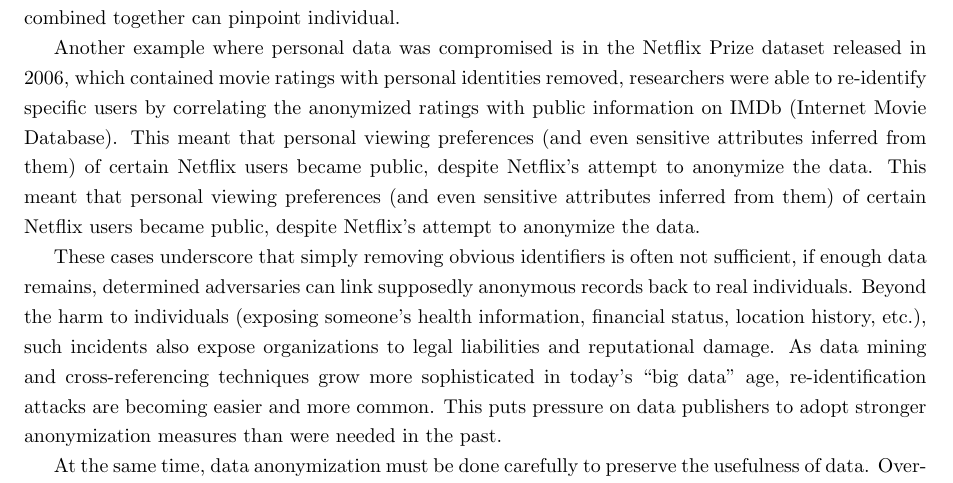
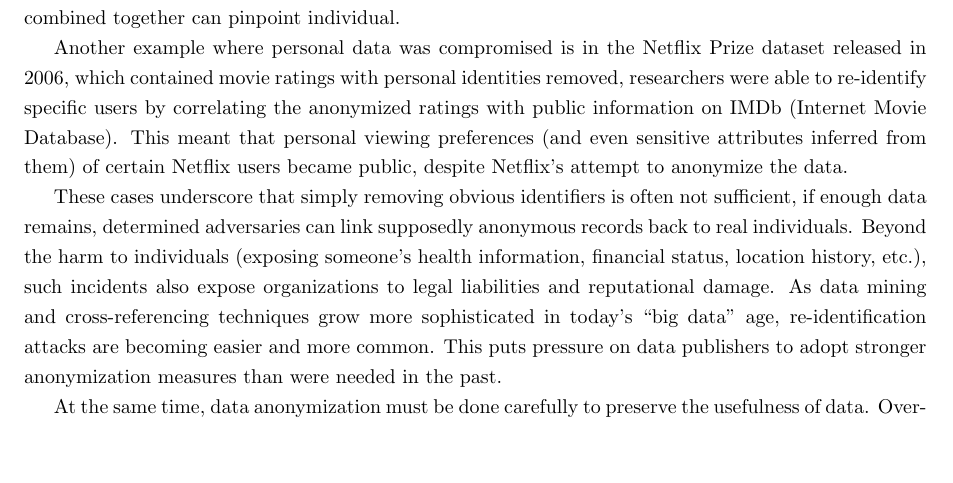
Before and after one commit to LeanderZiehm/ai-project-course-paper-latex, a LaTeX document (main.tex): part of page 2 of 7, cut so that both start at the same text, the shorter picture padded with empty space. Compiled offline with pdfLaTeX.

Commit message:
small fix

```diff
--- a/main.tex
+++ b/main.tex
@@ -46,7 +46,7 @@ This is especially important when sharing datasets with third parties or releasi
 
 Despite its importance, effective anonymization can be challenging, and previous evidence has shown that improperly anonymized datasets can still compromise privacy. Certain data attributes are extremely sensitive, and even “anonymized” data can be re-identified by clever attackers. A famous statistic by Latanya Sweeney demonstrated that 87\% of the U.S. population could be uniquely identified using only three pieces of information – birth date, gender, and ZIP code – highlighting how a few quasi-identifiers combined together can pinpoint individual.
 
-Another example where personal data was compromised is in the Netflix Prize dataset released in 2006, which contained movie ratings with personal identities removed, researchers were able to re-identify specific users by correlating the anonymized ratings with public information on IMDb (Internet Movie Database). This meant that personal viewing preferences (and even sensitive attributes inferred from them) of certain Netflix users became public, despite Netflix’s attempt to anonymize the data. This meant that personal viewing preferences (and even sensitive attributes inferred from them) of certain Netflix users became public, despite Netflix’s attempt to anonymize the data.
+Another example where personal data was compromised is in the Netflix Prize dataset released in 2006, which contained movie ratings with personal identities removed, researchers were able to re-identify specific users by correlating the anonymized ratings with public information on IMDb (Internet Movie Database). This meant that personal viewing preferences (and even sensitive attributes inferred from them) of certain Netflix users became public, despite Netflix’s attempt to anonymize the data.
 
 These cases underscore that simply removing obvious identifiers is often not sufficient, if enough data remains, determined adversaries can link supposedly anonymous records back to real individuals. Beyond the harm to individuals (exposing someone’s health information, financial status, location history, etc.), such incidents also expose organizations to legal liabilities and reputational damage. As data mining and cross-referencing techniques grow more sophisticated in today’s “big data” age, re-identification attacks are becoming easier and more common. This puts pressure on data publishers to adopt stronger anonymization measures than were needed in the past.
 
```
